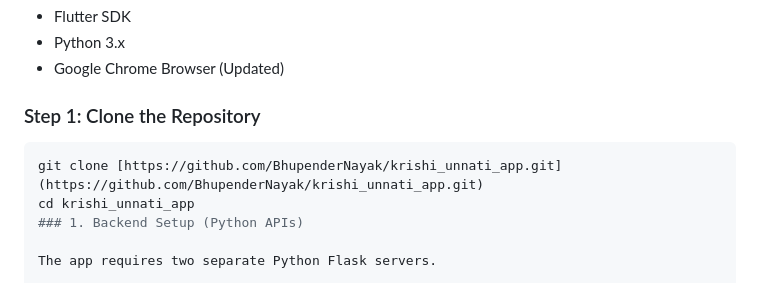
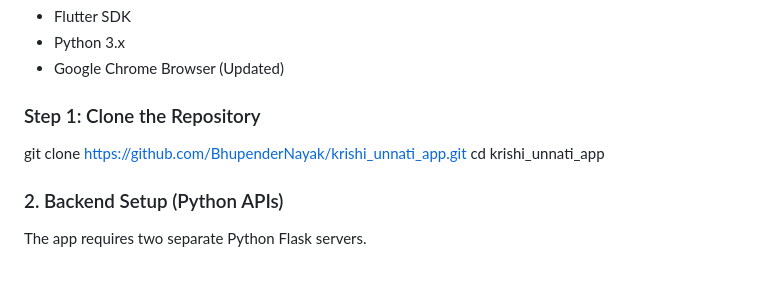
Before and after one commit to BhupenderNayak/krishi_unnati_app, a Markdown page: README.md, the part around the change. Drawn GitHub-style.

````diff
--- a/README.md
+++ b/README.md
@@ -38,10 +38,11 @@ Kisan Unnati is an all-in-one mobile application designed to empower farmers wit
 
 ### Step 1: Clone the Repository
 
-```bash
+
 git clone [https://github.com/BhupenderNayak/krishi_unnati_app.git](https://github.com/BhupenderNayak/krishi_unnati_app.git)
 cd krishi_unnati_app
-### 1. Backend Setup (Python APIs)
+
+### 2. Backend Setup (Python APIs)
 
 The app requires two separate Python Flask servers.
 
````
